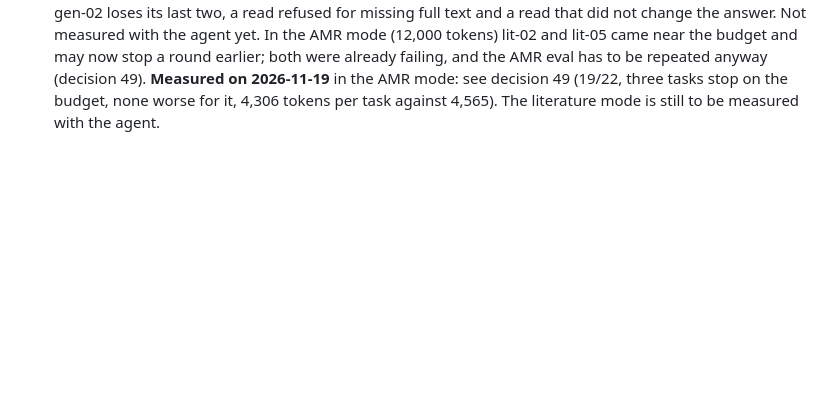
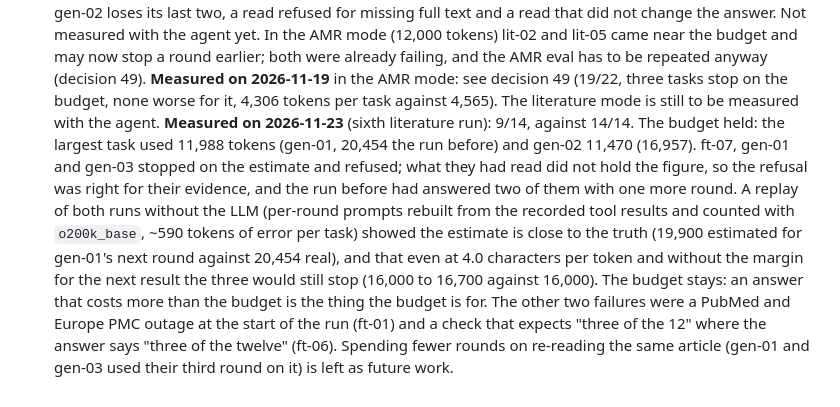
Before and after one commit to pabloestepaa/amr-research-agent, a Markdown page: docs/decisions.md, the part around the change. GitHub-like rendering; blank space fills up the shorter version.

```diff
--- a/docs/decisions.md
+++ b/docs/decisions.md
@@ -1065,3 +1065,16 @@ earlier; both were already failing, and the AMR eval has to be repeated anyway (
 **Measured on 2026-11-19** in the AMR mode: see decision 49 (19/22, three tasks stop on the
 budget, none worse for it, 4,306 tokens per task against 4,565). The literature mode is still to
 be measured with the agent.
+**Measured on 2026-11-23** (sixth literature run): 9/14, against 14/14. The budget held: the
+largest task used 11,988 tokens (gen-01, 20,454 the run before) and gen-02 11,470 (16,957).
+ft-07, gen-01 and gen-03 stopped on the estimate and refused; what they had read did not hold
+the figure, so the refusal was right for their evidence, and the run before had answered two of
+them with one more round. A replay of both runs without the LLM (per-round prompts rebuilt from
+the recorded tool results and counted with `o200k_base`, ~590 tokens of error per task) showed
+the estimate is close to the truth (19,900 estimated for gen-01's next round against 20,454
+real), and that even at 4.0 characters per token and without the margin for the next result the
+three would still stop (16,000 to 16,700 against 16,000). The budget stays: an answer that costs
+more than the budget is the thing the budget is for. The other two failures were a PubMed and
+Europe PMC outage at the start of the run (ft-01) and a check that expects "three of the 12"
+where the answer says "three of the twelve" (ft-06). Spending fewer rounds on re-reading the same
+article (gen-01 and gen-03 used their third round on it) is left as future work.
```
Also changed, not shown: README.md (+16 -13 lines), evals/RESULTS.md (+23 -15 lines), docs/img/social-preview.png, 2 other files.
